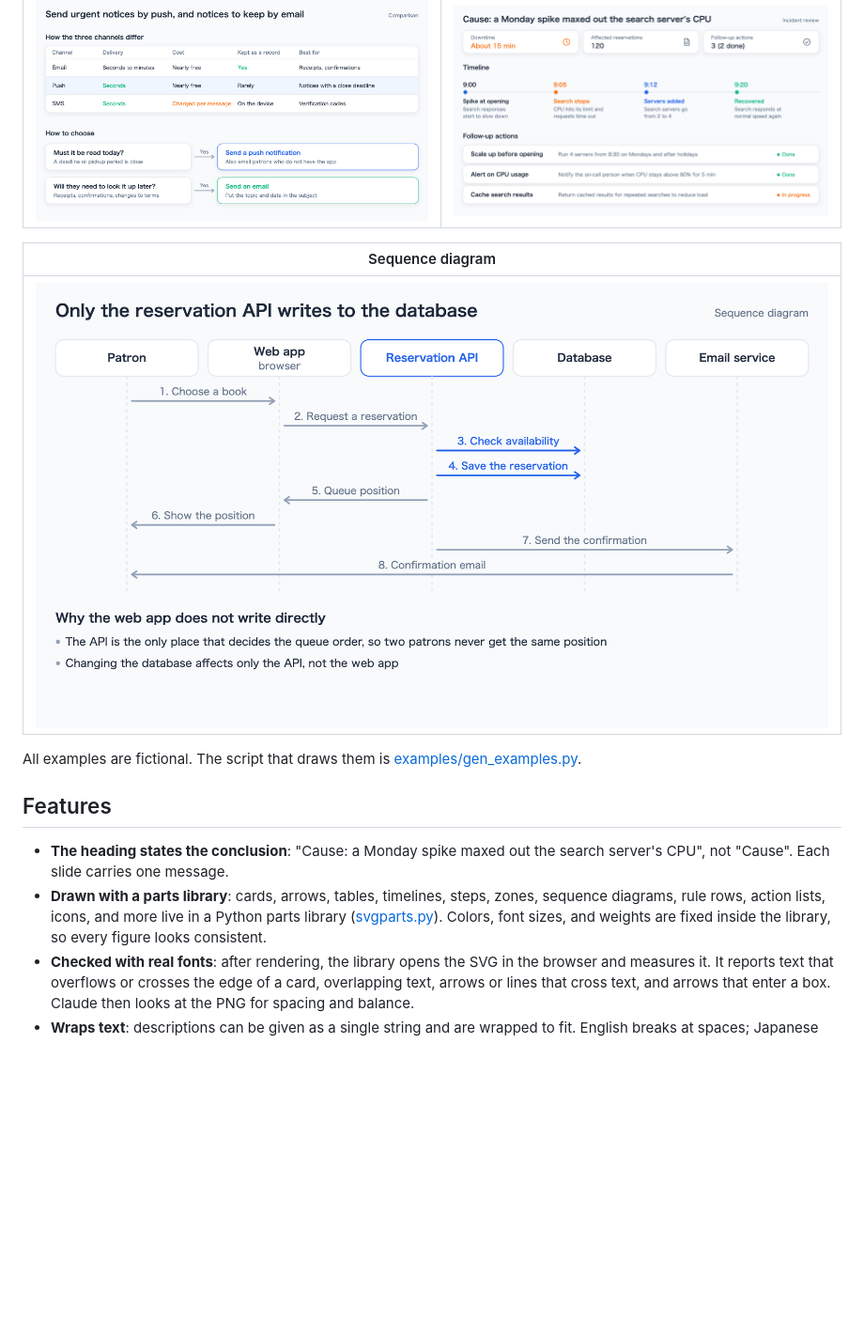
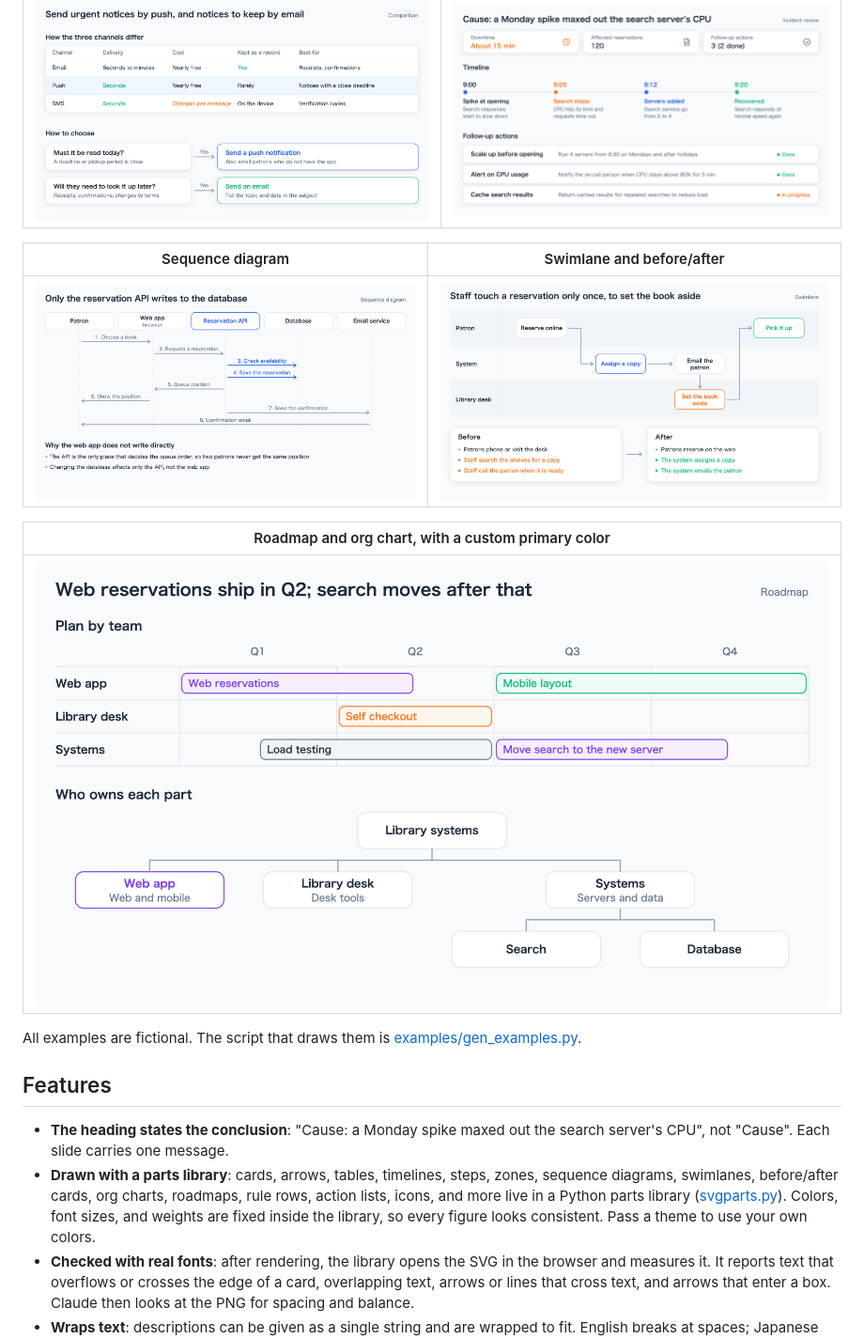
Before and after one commit to usuginus/svg-infographic, a Markdown page: README.md, the part around the change. Shown at 94% size. GitHub-like rendering; pictures changed too: examples/example-5-swimlane.png (added), examples/example-6-roadmap.png (added); blank space fills up the shorter version.

```diff
--- a/README.md
+++ b/README.md
@@ -8,16 +8,20 @@ A [Claude Code](https://docs.claude.com/en/docs/claude-code) skill that draws bu
 |---|---|
 | ![Comparison table example](examples/example-2-compare.png) | ![Incident review example](examples/example-3-incident.png) |
 
-| Sequence diagram |
+| Sequence diagram | Swimlane and before/after |
+|---|---|
+| ![Sequence diagram example](examples/example-4-sequence.png) | ![Swimlane example](examples/example-5-swimlane.png) |
+
+| Roadmap and org chart, with a custom primary color |
 |---|
-| ![Sequence diagram example](examples/example-4-sequence.png) |
+| ![Roadmap example](examples/example-6-roadmap.png) |
 
 All examples are fictional. The script that draws them is [examples/gen_examples.py](examples/gen_examples.py).
 
 ## Features
 
 - **The heading states the conclusion**: "Cause: a Monday spike maxed out the search server's CPU", not "Cause". Each slide carries one message.
-- **Drawn with a parts library**: cards, arrows, tables, timelines, steps, zones, sequence diagrams, rule rows, action lists, icons, and more live in a Python parts library ([svgparts.py](plugins/svg-infographic/skills/svg-infographic/scripts/svgparts.py)). Colors, font sizes, and weights are fixed inside the library, so every figure looks consistent.
+- **Drawn with a parts library**: cards, arrows, tables, timelines, steps, zones, sequence diagrams, swimlanes, before/after cards, org charts, roadmaps, rule rows, action lists, icons, and more live in a Python parts library ([svgparts.py](plugins/svg-infographic/skills/svg-infographic/scripts/svgparts.py)). Colors, font sizes, and weights are fixed inside the library, so every figure looks consistent. Pass a theme to use your own colors.
 - **Checked with real fonts**: after rendering, the library opens the SVG in the browser and measures it. It reports text that overflows or crosses the edge of a card, overlapping text, arrows or lines that cross text, and arrows that enter a box. Claude then looks at the PNG for spacing and balance.
 - **Wraps text**: descriptions can be given as a single string and are wrapped to fit. English breaks at spaces; Japanese breaks after punctuation or particles and follows Japanese line-breaking rules.
 - **No metaphors**: wording such as "fight the fire" or "turbocharge" is rewritten literally, as "respond to the outage" or "halve the processing time".
```
Also changed, not shown: 8 other files.
